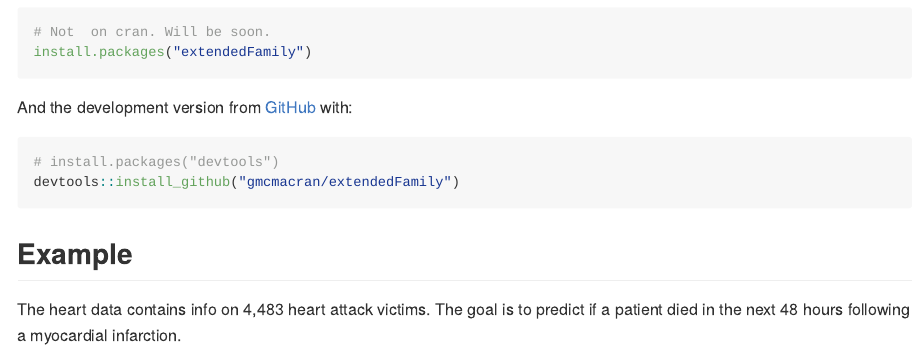
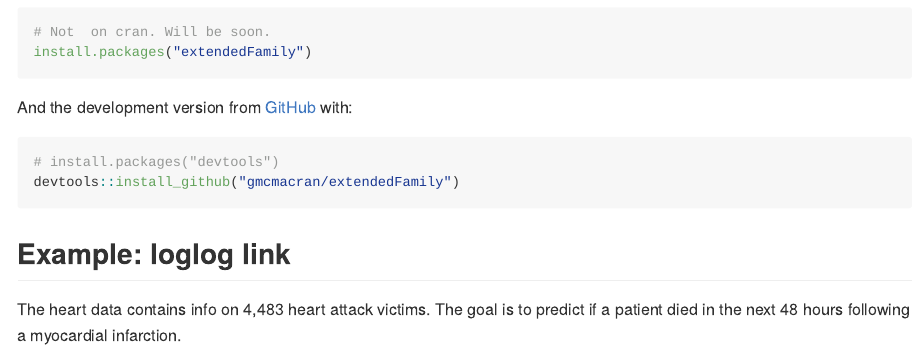
Before and after one commit to gmcmacran/extendedFamily, an R Markdown document (README.Rmd): the page in a window 1100 px wide, from 260 px down. The pictures show the output file README.md that the author committed with the source, drawn offline in the style of GitHub; long lines of code are wrapped; badge pictures from the web are left out.

````diff
--- a/README.Rmd
+++ b/README.Rmd
@@ -37,7 +37,7 @@
 # install.packages("devtools")
 devtools::install_github("gmcmacran/extendedFamily")
 ```
-## Example
+## Example: loglog link
 
 The heart data contains info on 4,483 heart attack victims. The goal is to predict if a patient died in the next 48 hours following a myocardial infarction.
 
````
Also changed, not shown: README.md, README.Rmd (6 more changed lines).
